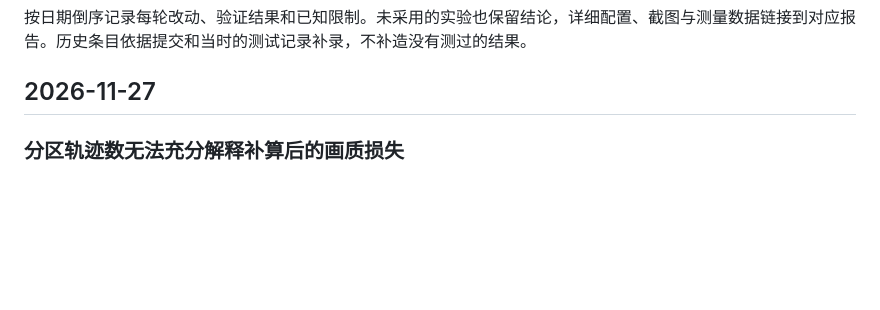
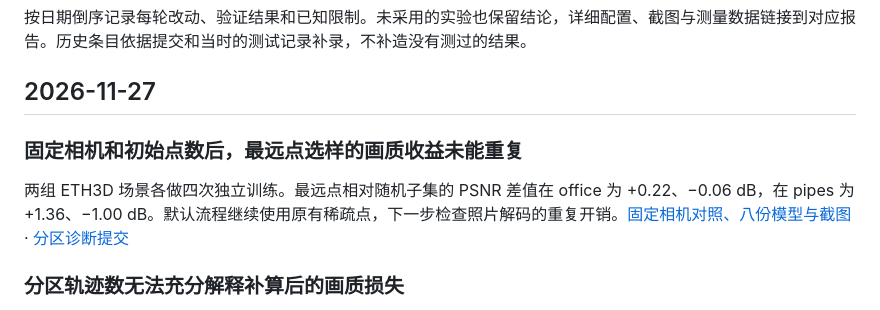
Before and after one commit to sakorman/web-scan, a Markdown page: CHANGELOG.md, the part around the change. GitHub-like rendering; blank space fills up the shorter version.

```diff
--- a/CHANGELOG.md
+++ b/CHANGELOG.md
@@ -3,6 +3,10 @@
 按日期倒序记录每轮改动、验证结果和已知限制。未采用的实验也保留结论，详细配置、截图与测量数据链接到对应报告。历史条目依据提交和当时的测试记录补录，不补造没有测过的结果。
 
 ## 2026-11-27
+
+### 固定相机和初始点数后，最远点选样的画质收益未能重复
+
+两组 ETH3D 场景各做四次独立训练。最远点相对随机子集的 PSNR 差值在 office 为 +0.22、−0.06 dB，在 pipes 为 +1.36、−1.00 dB。默认流程继续使用原有稀疏点，下一步检查照片解码的重复开销。[固定相机对照、八份模型与截图](docs/SIFT-OCTAVE.md#固定相机和点数比较三维选点) · [分区诊断提交](https://github.com/sakorman/web-scan/commit/efe658b)
 
 ### 分区轨迹数无法充分解释补算后的画质损失
 
```
Also changed, not shown: docs/SIFT-OCTAVE.md (+23 -0 lines), docs/screenshots/sift-seed-layout.jpg (added), 1 other file.
